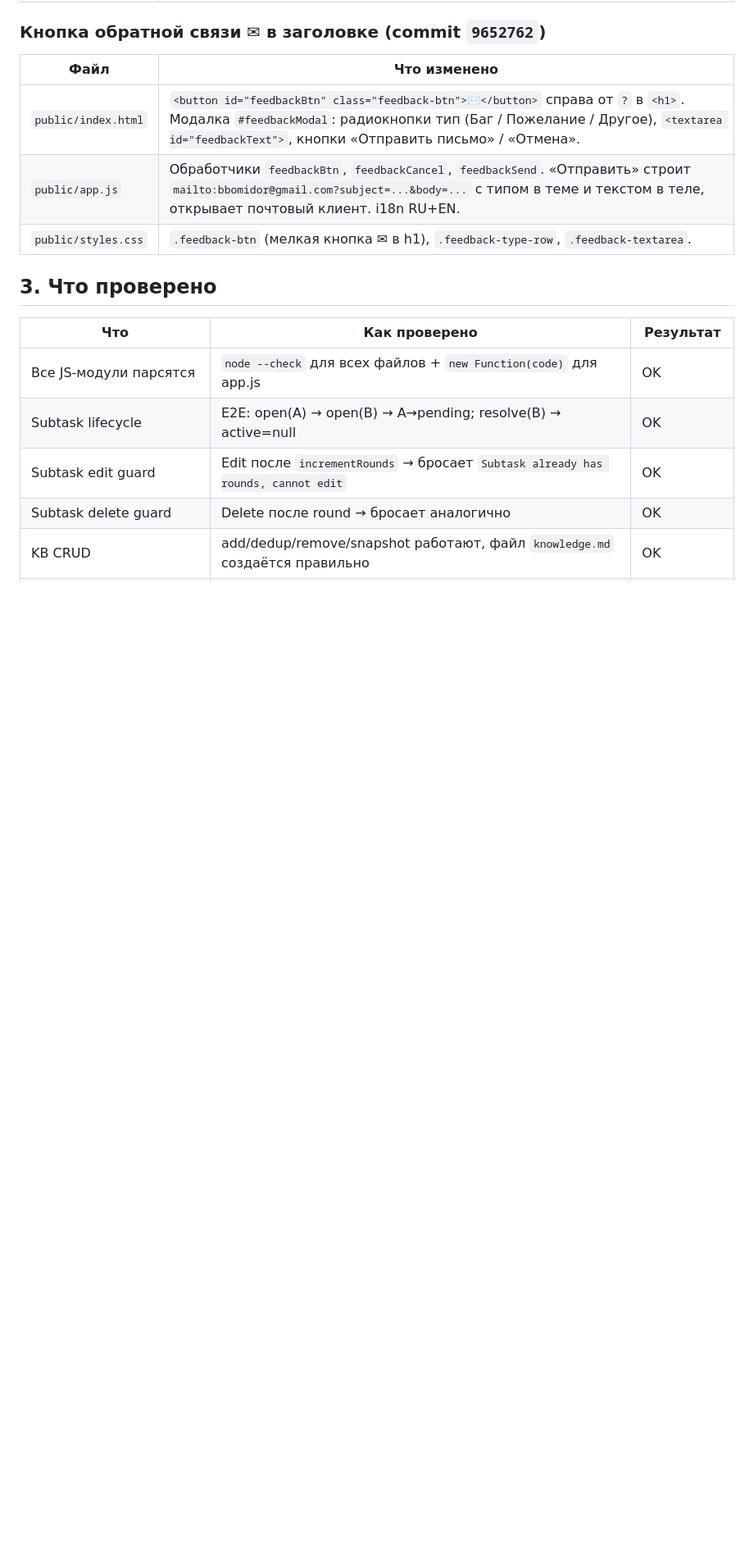
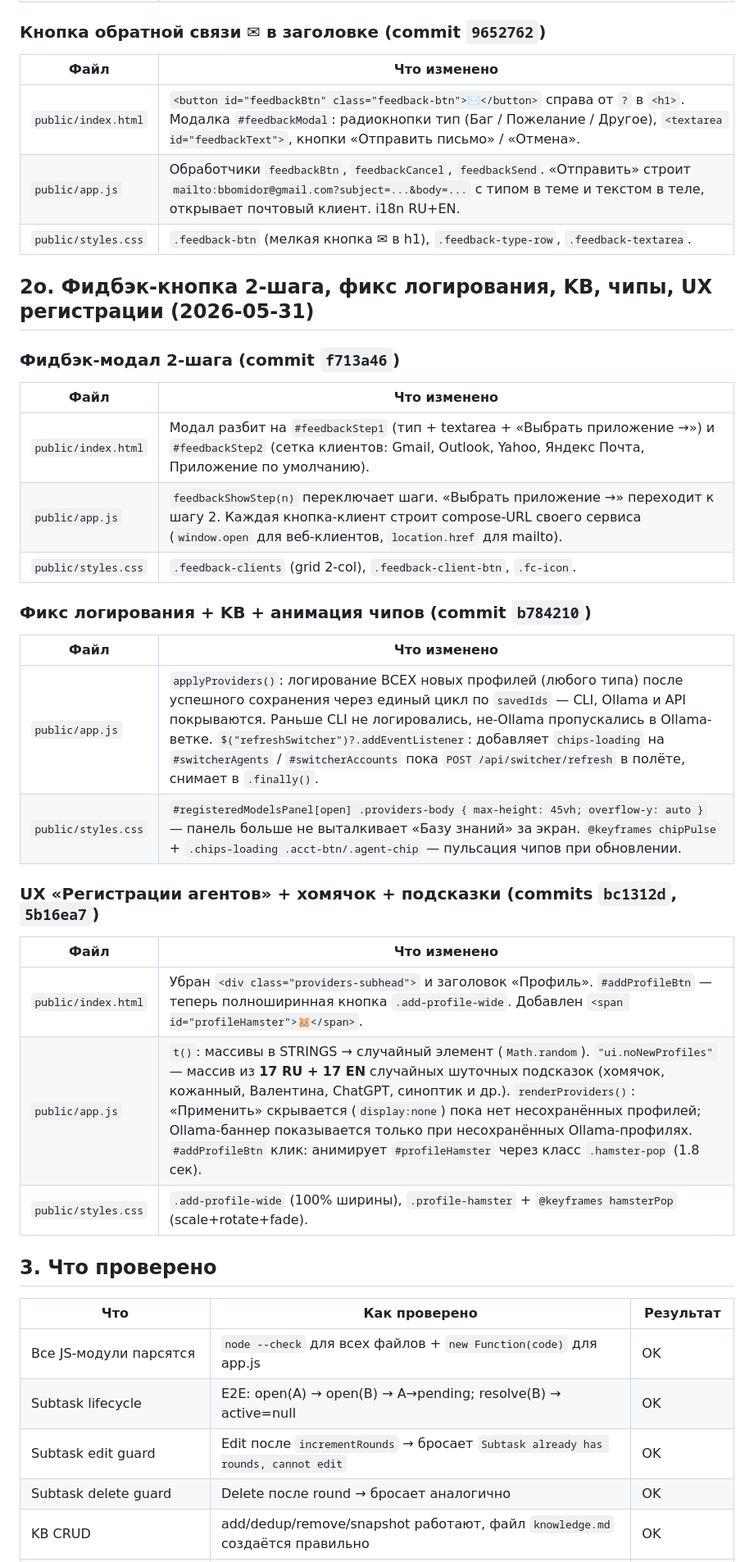
Before and after one commit to rusanovcode/council-room-v2, a Markdown page: HANDOFF.md, the part around the change. Shown at 82% size. GitHub-like rendering; blank space fills up the shorter version.

Commit message:
docs: HANDOFF §2o — feedback 2-step, logging fix, KB, UX reg panel (2026-05-31)
Co-Authored-By: Claude Sonnet 4.6 <noreply@anthropic.com>

```diff
--- a/HANDOFF.md
+++ b/HANDOFF.md
@@ -329,6 +329,31 @@ v2 (`C:\AI\Council Room v2`, порт 8788) — пересборка вокру
 | `public/app.js` | Обработчики `feedbackBtn`, `feedbackCancel`, `feedbackSend`. «Отправить» строит `mailto:bbomidor@gmail.com?subject=...&body=...` с типом в теме и текстом в теле, открывает почтовый клиент. i18n RU+EN. |
 | `public/styles.css` | `.feedback-btn` (мелкая кнопка ✉ в h1), `.feedback-type-row`, `.feedback-textarea`. |
 
+## 2o. Фидбэк-кнопка 2-шага, фикс логирования, KB, чипы, UX регистрации (2026-05-31)
+
+### Фидбэк-модал 2-шага (commit `f713a46`)
+
+| Файл | Что изменено |
+|---|---|
+| `public/index.html` | Модал разбит на `#feedbackStep1` (тип + textarea + «Выбрать приложение →») и `#feedbackStep2` (сетка клиентов: Gmail, Outlook, Yahoo, Яндекс Почта, Приложение по умолчанию). |
+| `public/app.js` | `feedbackShowStep(n)` переключает шаги. «Выбрать приложение →» переходит к шагу 2. Каждая кнопка-клиент строит compose-URL своего сервиса (`window.open` для веб-клиентов, `location.href` для mailto). |
+| `public/styles.css` | `.feedback-clients` (grid 2-col), `.feedback-client-btn`, `.fc-icon`. |
+
+### Фикс логирования + KB + анимация чипов (commit `b784210`)
+
+| Файл | Что изменено |
+|---|---|
+| `public/app.js` | `applyProviders()`: логирование ВСЕХ новых профилей (любого типа) после успешного сохранения через единый цикл по `savedIds` — CLI, Ollama и API покрываются. Раньше CLI не логировались, не-Ollama пропускались в Ollama-ветке. `$("refreshSwitcher")?.addEventListener`: добавляет `chips-loading` на `#switcherAgents` / `#switcherAccounts` пока `POST /api/switcher/refresh` в полёте, снимает в `.finally()`. |
+| `public/styles.css` | `#registeredModelsPanel[open] .providers-body { max-height: 45vh; overflow-y: auto }` — панель больше не выталкивает «Базу знаний» за экран. `@keyframes chipPulse` + `.chips-loading .acct-btn/.agent-chip` — пульсация чипов при обновлении. |
+
+### UX «Регистрации агентов» + хомячок + подсказки (commits `bc1312d`, `5b16ea7`)
+
+| Файл | Что изменено |
+|---|---|
+| `public/index.html` | Убран `<div class="providers-subhead">` и заголовок «Профиль». `#addProfileBtn` — теперь полноширинная кнопка `.add-profile-wide`. Добавлен `<span id="profileHamster">🐹</span>`. |
+| `public/app.js` | `t()`: массивы в STRINGS → случайный элемент (`Math.random`). `"ui.noNewProfiles"` — массив из **17 RU + 17 EN** случайных шуточных подсказок (хомячок, кожанный, Валентина, ChatGPT, синоптик и др.). `renderProviders()`: «Применить» скрывается (`display:none`) пока нет несохранённых профилей; Ollama-баннер показывается только при несохранённых Ollama-профилях. `#addProfileBtn` клик: анимирует `#profileHamster` через класс `.hamster-pop` (1.8 сек). |
+| `public/styles.css` | `.add-profile-wide` (100% ширины), `.profile-hamster` + `@keyframes hamsterPop` (scale+rotate+fade). |
+
 ## 3. Что проверено
 
 | Что | Как проверено | Результат |
```
